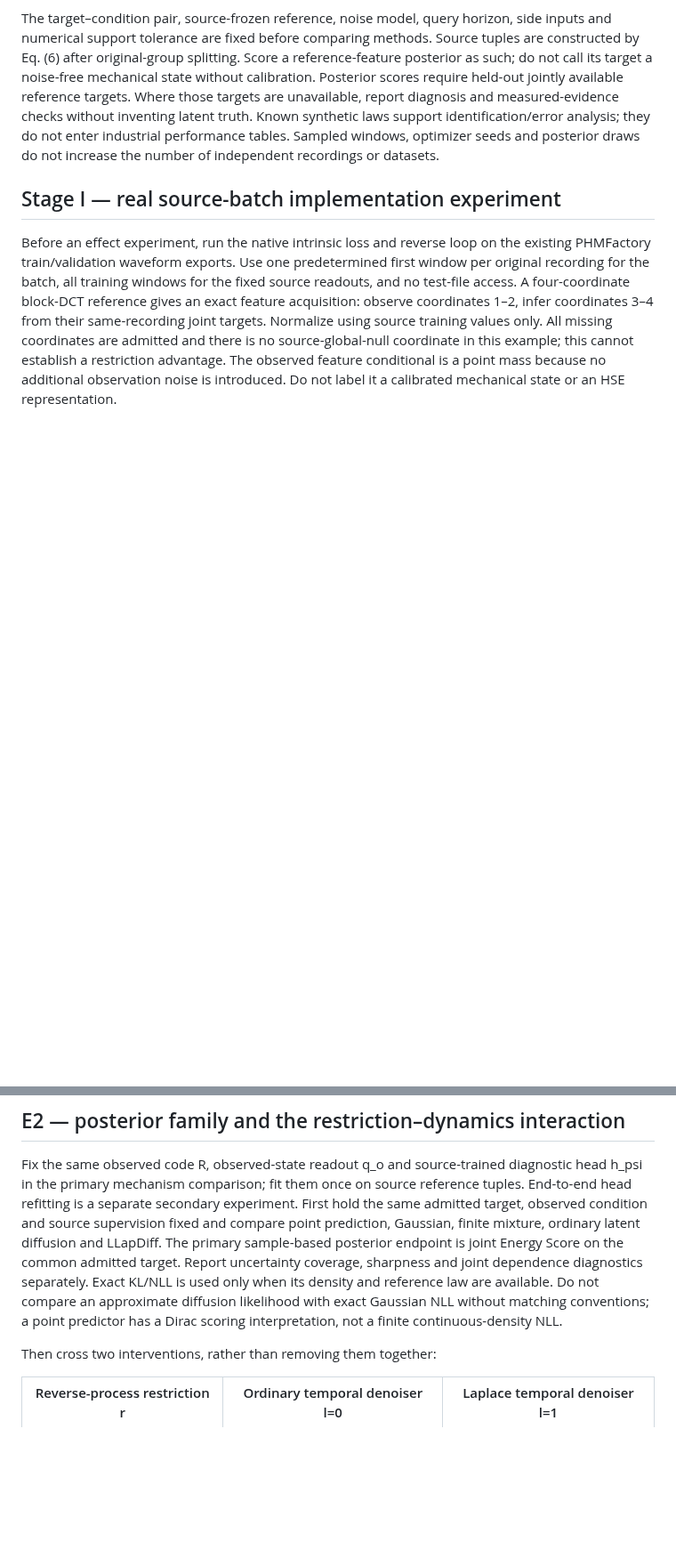
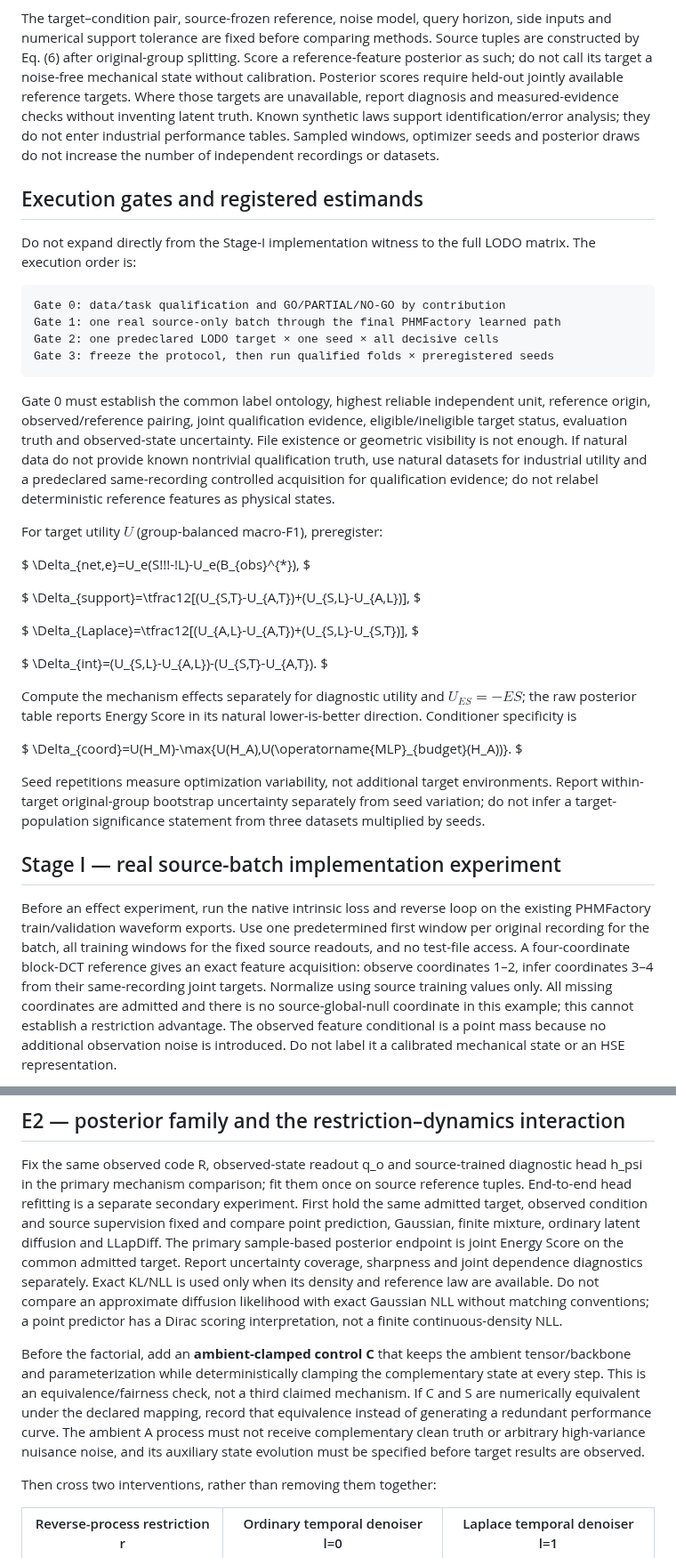
Before and after one commit to liq22/P-18-HSE-Laplace-Unified-Representation, a Markdown page: paper/experiments.md, 2 parts joined by grey strips. Shown at 89% size. Rendered like a GitHub page; blank space fills up the shorter version.

Commit message:
Align industrial experiments with gated estimands and fairness controls

````diff
--- a/paper/experiments.md
+++ b/paper/experiments.md
@@ -5,6 +5,45 @@
 All industrial data, labels, original-group identities and initial splits come from PHMFactory. TII uses industrial data only. Split original recordings/bearings/machines before generating paired acquisition views. Use a source-established reference and common fault ontology; unrelated datasets are not paired by matching labels. Source labels and source validation are allowed. Target labels are for final scoring only: no target normalization fitting, representation fitting, covariance-threshold choice, head fitting or hyperparameter selection. Unsupported classes require a separate open-set protocol.
 
 The target–condition pair, source-frozen reference, noise model, query horizon, side inputs and numerical support tolerance are fixed before comparing methods. Source tuples are constructed by Eq. (6) after original-group splitting. Score a reference-feature posterior as such; do not call its target a noise-free mechanical state without calibration. Posterior scores require held-out jointly available reference targets. Where those targets are unavailable, report diagnosis and measured-evidence checks without inventing latent truth. Known synthetic laws support identification/error analysis; they do not enter industrial performance tables. Sampled windows, optimizer seeds and posterior draws do not increase the number of independent recordings or datasets.
+
+## Execution gates and registered estimands
+
+Do not expand directly from the Stage-I implementation witness to the full LODO matrix. The execution order is:
+
+```text
+Gate 0: data/task qualification and GO/PARTIAL/NO-GO by contribution
+Gate 1: one real source-only batch through the final PHMFactory learned path
+Gate 2: one predeclared LODO target × one seed × all decisive cells
+Gate 3: freeze the protocol, then run qualified folds × preregistered seeds
+```
+
+Gate 0 must establish the common label ontology, highest reliable independent unit, reference origin, observed/reference pairing, joint qualification evidence, eligible/ineligible target status, evaluation truth and observed-state uncertainty. File existence or geometric visibility is not enough. If natural data do not provide known nontrivial qualification truth, use natural datasets for industrial utility and a predeclared same-recording controlled acquisition for qualification evidence; do not relabel deterministic reference features as physical states.
+
+For target utility $U$ (group-balanced macro-F1), preregister:
+
+$
+\Delta_{net,e}=U_e(S\!\!\!-\!L)-U_e(B_{obs}^{*}),
+$
+
+$
+\Delta_{support}=\tfrac12[(U_{S,T}-U_{A,T})+(U_{S,L}-U_{A,L})],
+$
+
+$
+\Delta_{Laplace}=\tfrac12[(U_{A,L}-U_{A,T})+(U_{S,L}-U_{S,T})],
+$
+
+$
+\Delta_{int}=(U_{S,L}-U_{A,L})-(U_{S,T}-U_{A,T}).
+$
+
+Compute the mechanism effects separately for diagnostic utility and $U_{ES}=-ES$; the raw posterior table reports Energy Score in its natural lower-is-better direction. Conditioner specificity is
+
+$
+\Delta_{coord}=U(H_M)-\max\{U(H_A),U(\operatorname{MLP}_{budget}(H_A))\}.
+$
+
+Seed repetitions measure optimization variability, not additional target environments. Report within-target original-group bootstrap uncertainty separately from seed variation; do not infer a target-population significance statement from three datasets multiplied by seeds.
 
 ## Stage I — real source-batch implementation experiment
 
@@ -22,6 +61,8 @@ Primary endpoint: recording-balanced pooled-confusion macro-F1 for each target,
 
 Fix the same observed code R, observed-state readout q_o and source-trained diagnostic head h_psi in the primary mechanism comparison; fit them once on source reference tuples. End-to-end head refitting is a separate secondary experiment. First hold the same admitted target, observed condition and source supervision fixed and compare point prediction, Gaussian, finite mixture, ordinary latent diffusion and LLapDiff. The primary sample-based posterior endpoint is joint Energy Score on the common admitted target. Report uncertainty coverage, sharpness and joint dependence diagnostics separately. Exact KL/NLL is used only when its density and reference law are available. Do not compare an approximate diffusion likelihood with exact Gaussian NLL without matching conventions; a point predictor has a Dirac scoring interpretation, not a finite continuous-density NLL.
 
+Before the factorial, add an **ambient-clamped control C** that keeps the ambient tensor/backbone and parameterization while deterministically clamping the complementary state at every step. This is an equivalence/fairness check, not a third claimed mechanism. If C and S are numerically equivalent under the declared mapping, record that equivalence instead of generating a redundant performance curve. The ambient A process must not receive complementary clean truth or arbitrary high-variance nuisance noise, and its auxiliary state evolution must be specified before target results are observed.
+
 Then cross two interventions, rather than removing them together:
 
 | Reverse-process restriction r | Ordinary temporal denoiser l=0 | Laplace temporal denoiser l=1 |
````
Also changed, not shown: other parts of paper/experiments.md (+7 -7 lines).
